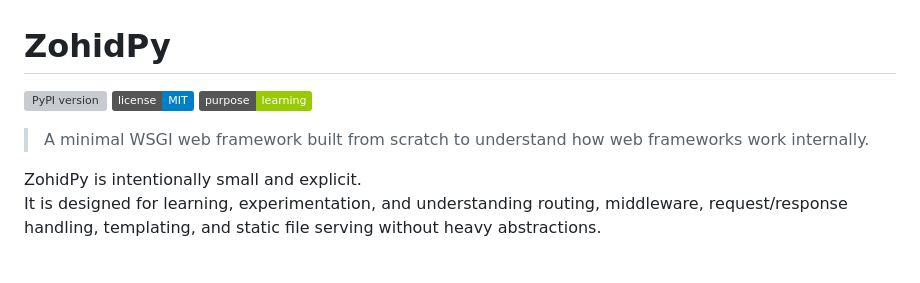
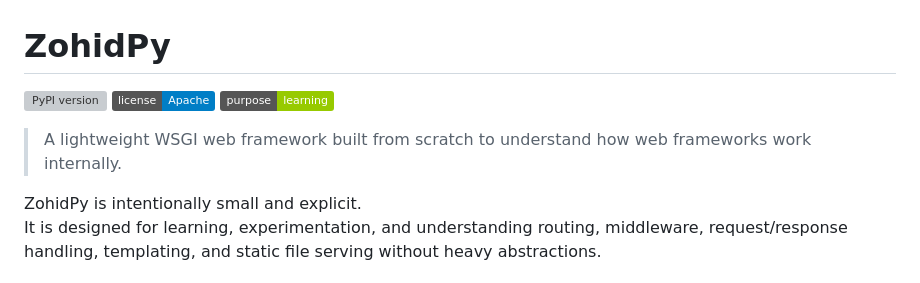
Before and after one commit to zohidjon-m/zohidpy, a Markdown page: README.md, the part around the change. Rendered like a GitHub page; badges without logos; grey boxes are pictures that could not be loaded.

```diff
--- a/README.md
+++ b/README.md
@@ -2,11 +2,11 @@
 
 [![PyPI
 version](https://img.shields.io/pypi/v/zohidpy.svg)](https://pypi.org/project/zohidpy/)
-[![License](https://img.shields.io/badge/license-MIT-blue.svg)](LICENSE)
+[![License](https://img.shields.io/badge/license-Apache-blue.svg)](LICENSE)
 ![purpose](https://img.shields.io/badge/purpose-learning-green)
 
 
-> A minimal WSGI web framework built from scratch to understand how web
+> A lightweight WSGI web framework built from scratch to understand how web
 frameworks work internally.
 
 ZohidPy is intentionally small and explicit.\
```
